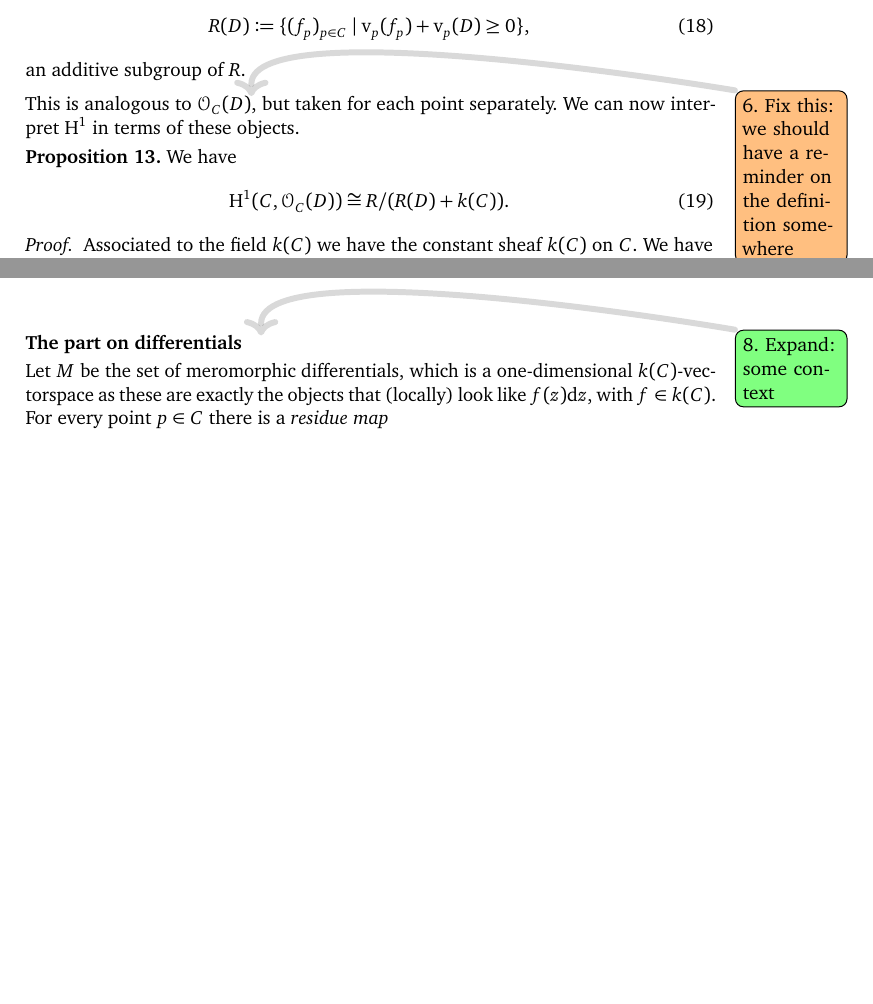
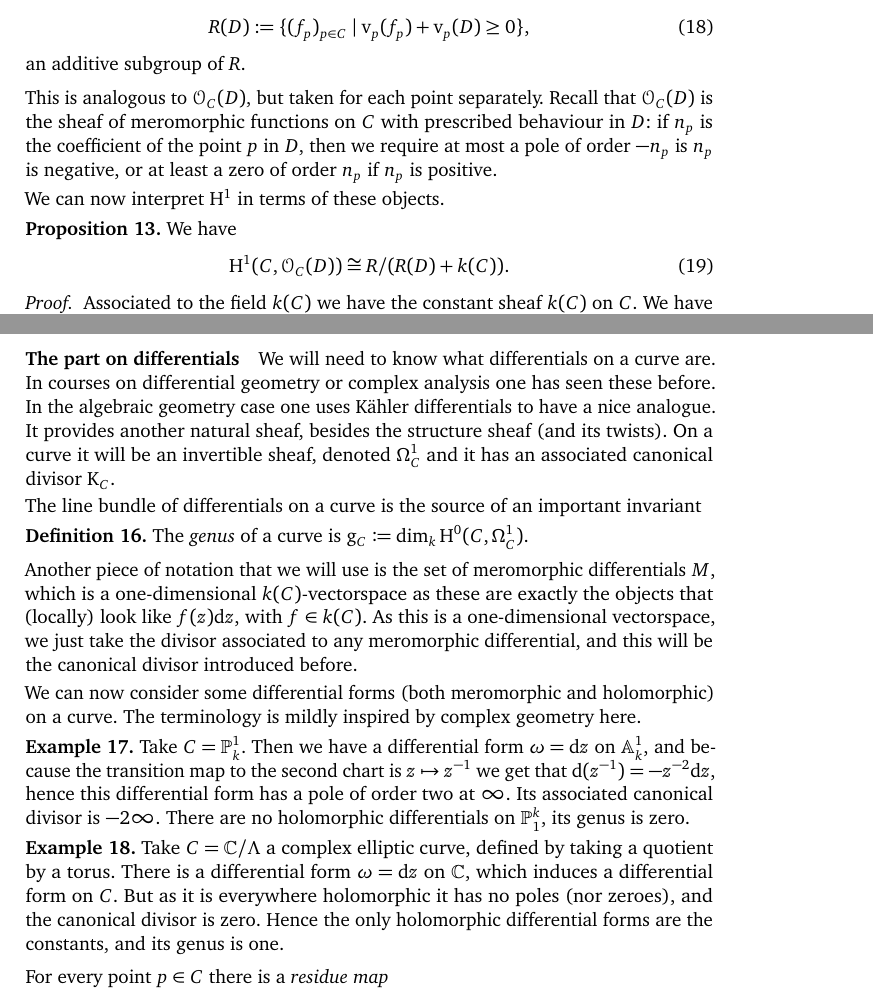
Before and after one commit to pbelmans/ANAGRAMS-grothendieck-duality, a LaTeX paper (lecture-1.tex): two parts of pages 7 and 9 of 11, joined at a grey line, cut so that both start at the same text, the shorter picture padded with empty space. Compiled offline with pdfLaTeX.

Commit message:
Discussed differentials and associated odds and ends

```diff
--- a/lecture-1.tex
+++ b/lecture-1.tex
@@ -287,7 +287,9 @@ Hence a repartition is a collection of rational functions, indexed by the points
   \end{equation}
   an additive subgroup of~$R$.
 \end{definition}
-This is analogous to~$\mathcal{O}_C(D)$\fixthis{we should have a reminder on the definition somewhere}, but taken for each point separately. We can now interpret~$\HH^1$ in terms of these objects.
+This is analogous to~$\mathcal{O}_C(D)$, but taken for each point separately. Recall that~$\mathcal{O}_C(D)$ is the sheaf of meromorphic functions on~$C$ with prescribed behaviour in~$D$: if~$n_p$ is the coefficient of the point~$p$ in~$D$, then we require at most a pole of order~$-n_p$ is~$n_p$ is negative, or at least a zero of order~$n_p$ if~$n_p$ is positive.
+
+We can now interpret~$\HH^1$ in terms of these objects.
 \begin{proposition}
   \label{proposition:HH1}
   We have
@@ -380,9 +382,23 @@ Moreover, whereas it is a horribly big~$k$\dash vectorspace, it is well-behaved
 \end{lemma}
 
 \paragraph{The part on differentials}
-\expand{some context}
+We will need to know what differentials on a curve are. In courses on differential geometry or complex analysis one has seen these before. In the algebraic geometry case one uses K\"ahler differentials to have a nice analogue. It provides another natural sheaf, besides the structure sheaf (and its twists). On a curve it will be an invertible sheaf, denoted~$\Omega_C^1$ and it has an associated canonical divisor~$\mathrm{K}_C$.
 
-Let~$M$ be the set of meromorphic differentials, which is a one-dimensional~$k(C)$\dash vectorspace as these are exactly the objects that (locally) look like~$f(z)\dd z$, with~$f\in k(C)$. For every point~$p\in C$ there is a \emph{residue map}
+The line bundle of differentials on a curve is the source of an important invariant
+\begin{definition}
+  The \emph{genus} of a curve is~$\mathrm{g}_C\coloneqq\dim_k\HH^0(C,\Omega_C^1)$.
+\end{definition}
+Another piece of notation that we will use is the set of meromorphic differentials~$M$, which is a one-dimensional~$k(C)$\dash vectorspace as these are exactly the objects that (locally) look like~$f(z)\dd z$, with~$f\in k(C)$. As this is a one-dimensional vectorspace, we just take the divisor associated to any meromorphic differential, and this will be the canonical divisor introduced before.
+
+We can now consider some differential forms (both meromorphic and holomorphic) on a curve. The terminology is mildly inspired by complex geometry here.
+\begin{example}
+  Take~$C=\mathbb{P}_k^1$. Then we have a differential form~$\omega=\dd z$ on~$\mathbb{A}_k^1$, and because the transition map to the second chart is~$z\mapsto z^{-1}$ we get that~$\dd(z^{-1})=-z^{-2}\dd z$, hence this differential form has a pole of order two at~$\infty$. Its associated canonical divisor is~$-2\infty$. There are no holomorphic differentials on~$\mathbb{P}_1^k$, its genus is zero.
+\end{example}
+\begin{example}
+  Take~$C=\mathbb{C}/\Lambda$ a complex elliptic curve, defined by taking a quotient by a torus. There is a differential form~$\omega=\dd z$ on~$\mathbb{C}$, which induces a differential form on~$C$. But as it is everywhere holomorphic it has no poles (nor zeroes), and the canonical divisor is zero. Hence the only holomorphic differential forms are the constants, and its genus is one.
+\end{example}
+
+For every point~$p\in C$ there is a \emph{residue map}
 \begin{equation}
   \res_p\colon M\to k,
 \end{equation}
```
Also changed, not shown: lecture-1.tex (8 more changed lines).
